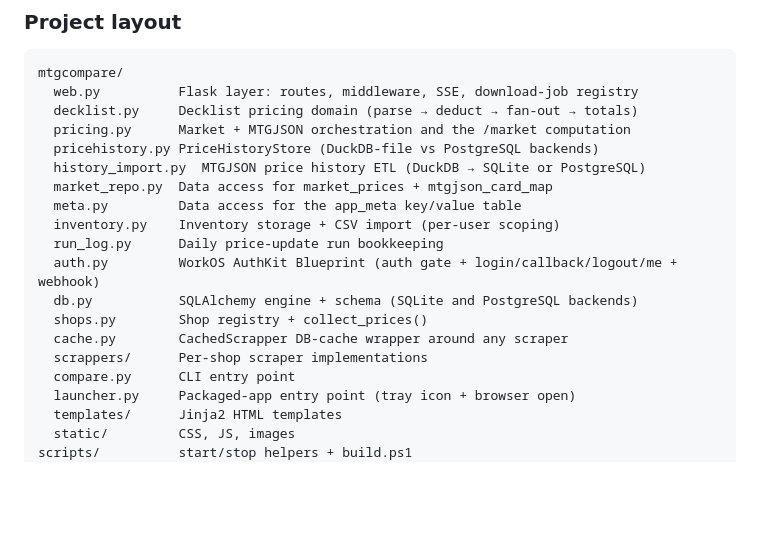
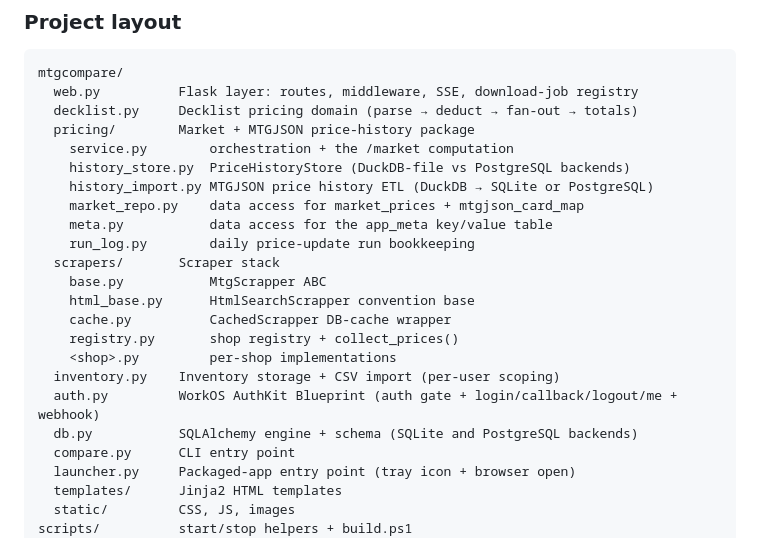
Before and after one commit to pvarasa/mtgcompare, a Markdown page: README.md, the part around the change. Rendered like a GitHub page; blank space fills up the shorter version.

```diff
--- a/README.md
+++ b/README.md
@@ -188,18 +188,22 @@ GitHub Actions builds and attaches the zip to the GitHub Release automatically.
 mtgcompare/
   web.py          Flask layer: routes, middleware, SSE, download-job registry
   decklist.py     Decklist pricing domain (parse → deduct → fan-out → totals)
-  pricing.py      Market + MTGJSON orchestration and the /market computation
-  pricehistory.py PriceHistoryStore (DuckDB-file vs PostgreSQL backends)
-  history_import.py  MTGJSON price history ETL (DuckDB → SQLite or PostgreSQL)
-  market_repo.py  Data access for market_prices + mtgjson_card_map
-  meta.py         Data access for the app_meta key/value table
+  pricing/        Market + MTGJSON price-history package
+    service.py        orchestration + the /market computation
+    history_store.py  PriceHistoryStore (DuckDB-file vs PostgreSQL backends)
+    history_import.py MTGJSON price history ETL (DuckDB → SQLite or PostgreSQL)
+    market_repo.py    data access for market_prices + mtgjson_card_map
+    meta.py           data access for the app_meta key/value table
+    run_log.py        daily price-update run bookkeeping
+  scrapers/       Scraper stack
+    base.py           MtgScrapper ABC
+    html_base.py      HtmlSearchScrapper convention base
+    cache.py          CachedScrapper DB-cache wrapper
+    registry.py       shop registry + collect_prices()
+    <shop>.py         per-shop implementations
   inventory.py    Inventory storage + CSV import (per-user scoping)
-  run_log.py      Daily price-update run bookkeeping
   auth.py         WorkOS AuthKit Blueprint (auth gate + login/callback/logout/me + webhook)
   db.py           SQLAlchemy engine + schema (SQLite and PostgreSQL backends)
-  shops.py        Shop registry + collect_prices()
-  cache.py        CachedScrapper DB-cache wrapper around any scraper
-  scrappers/      Per-shop scraper implementations
   compare.py      CLI entry point
   launcher.py     Packaged-app entry point (tray icon + browser open)
   templates/      Jinja2 HTML templates
```
Also changed, not shown: CLAUDE.md (+23 -28 lines), docs/shop_integration_plan.md (+9 -9 lines).
